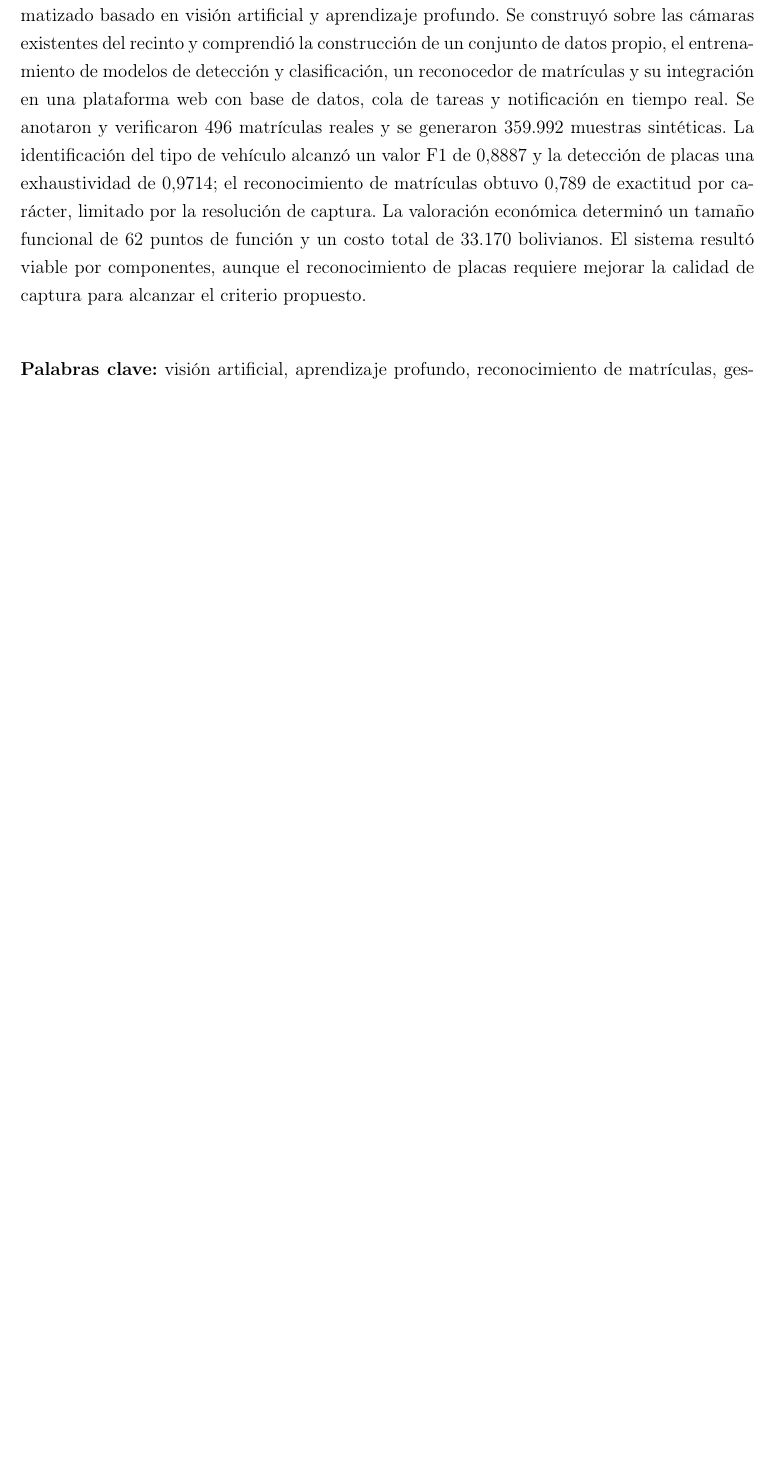
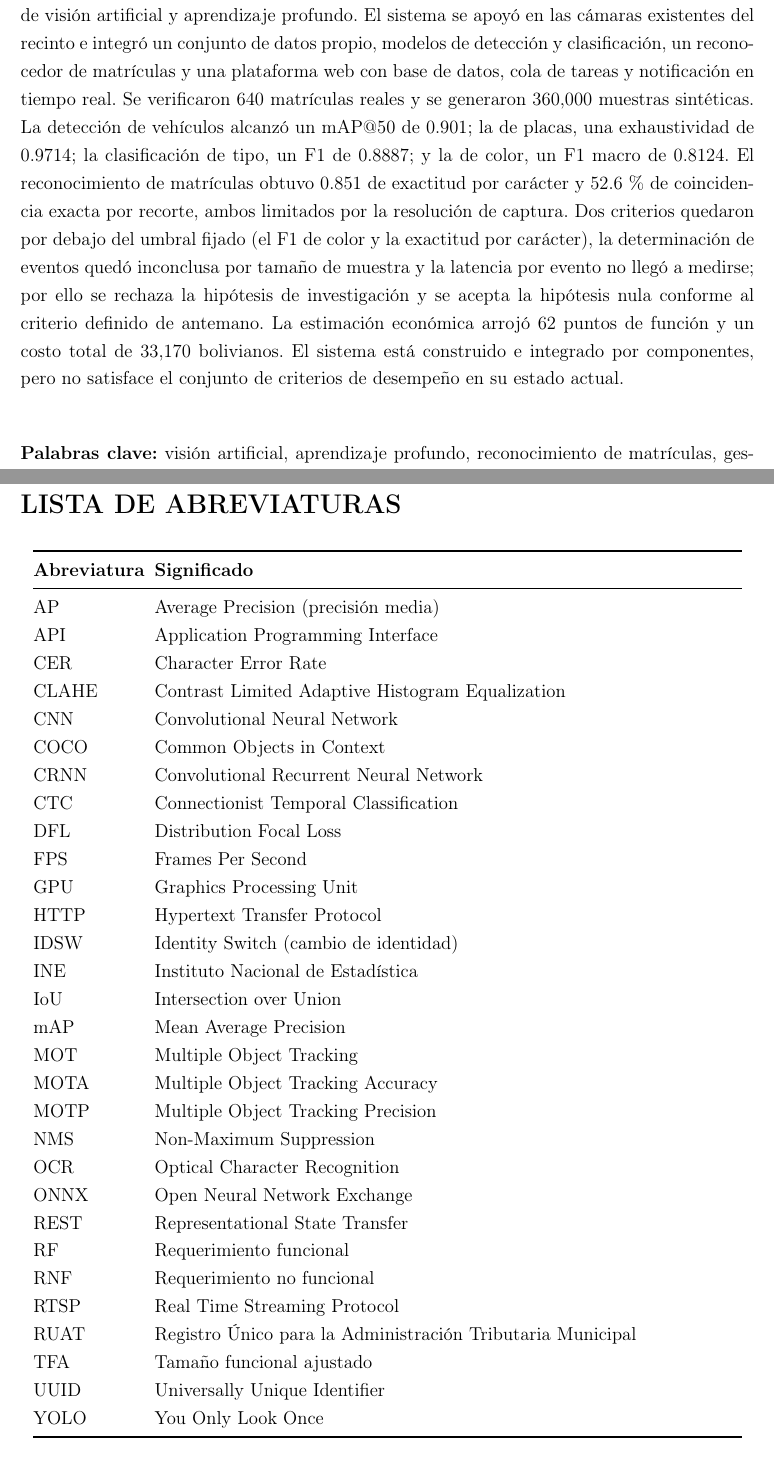
Before and after one commit to Nina-99/smart-parking-cv-dl, a LaTeX thesis (main.tex, which reads chapters/frontmatter/abreviaturas.tex, chapters/frontmatter/resumen.tex): part of page 2 of 212 before the commit and two parts of pages 2 and 22 of 214 after it, the two joined at a grey line, cut so that both start at the same text, the shorter picture padded with empty space. Compiled offline with pdfLaTeX.

Commit message:
feat(frontmatter): add English abstract and abbreviation list
Add an English abstract that mirrors the Spanish summary, including the
negative outcome: two criteria below threshold, event determination
inconclusive for lack of sample, and per-event latency unmeasured.

Add a 30-entry abbreviation table for the acronyms used more than once
across the document (mAP, IoU, OCR, CRNN, CTC, MOTA, RF/RNF, REST, RTSP,
and related terms).

Tighten the Spanish summary: report the detection mAP that was missing,
split the metric block into two sentences, name the failing criteria and
the unmeasured one. Enable the pgfplots number format so axis ticks honour
the document's numeric convention.

```diff
--- /dev/null
+++ b/chapters/frontmatter/abreviaturas.tex
@@ -0,0 +1,46 @@
+\section*{LISTA DE ABREVIATURAS}
+\addcontentsline{toc}{section}{LISTA DE ABREVIATURAS}
+
+\begin{longtable}{@{}p{0.14\textwidth}p{0.80\textwidth}@{}}
+    \toprule
+    \textbf{Abreviatura} & \textbf{Significado} \\
+    \midrule
+    \endfirsthead
+
+    \toprule
+    \textbf{Abreviatura} & \textbf{Significado} \\
+    \midrule
+    \endhead
+
+    AP    & Average Precision (precisión media) \\
+    API   & Application Programming Interface \\
+    CER   & Character Error Rate \\
+    CLAHE & Contrast Limited Adaptive Histogram Equalization \\
+    CNN   & Convolutional Neural Network \\
+    COCO  & Common Objects in Context \\
+    CRNN  & Convolutional Recurrent Neural Network \\
+    CTC   & Connectionist Temporal Classification \\
+    DFL   & Distribution Focal Loss \\
+    FPS   & Frames Per Second \\
+    GPU   & Graphics Processing Unit \\
+    HTTP  & Hypertext Transfer Protocol \\
+    IDSW  & Identity Switch (cambio de identidad) \\
+    INE   & Instituto Nacional de Estadística \\
+    IoU   & Intersection over Union \\
+    mAP   & Mean Average Precision \\
+    MOT   & Multiple Object Tracking \\
+    MOTA  & Multiple Object Tracking Accuracy \\
+    MOTP  & Multiple Object Tracking Precision \\
+    NMS   & Non-Maximum Suppression \\
+    OCR   & Optical Character Recognition \\
+    ONNX  & Open Neural Network Exchange \\
+    REST  & Representational State Transfer \\
+    RF    & Requerimiento funcional \\
+    RNF   & Requerimiento no funcional \\
+    RTSP  & Real Time Streaming Protocol \\
+    RUAT  & Registro Único para la Administración Tributaria Municipal \\
+    TFA   & Tamaño funcional ajustado \\
+    UUID  & Universally Unique Identifier \\
+    YOLO  & You Only Look Once \\
+    \bottomrule
+\end{longtable}
--- a/chapters/frontmatter/resumen.tex
+++ b/chapters/frontmatter/resumen.tex
@@ -2,20 +2,24 @@
 \addcontentsline{toc}{section}{RESUMEN}
 
 Se desarrolló un sistema de gestión de acceso vehicular para un parqueadero de
-Oruro, con el propósito de sustituir el registro manual
-de ingresos y salidas por un proceso automatizado basado en visión artificial y
-aprendizaje profundo. Se construyó sobre las cámaras existentes del recinto y
-comprendió la construcción de un conjunto de datos propio, el entrenamiento de
-modelos de detección y clasificación, un reconocedor de matrículas y su
-integración en una plataforma web con base de datos, cola de tareas y
-notificación en tiempo real. Se anotaron y verificaron 496
-matrículas reales y se generaron 359.992 muestras sintéticas. La identificación del
-tipo de vehículo alcanzó un valor F1 de 0,8887 y la detección de placas una
-exhaustividad de 0,9714; el reconocimiento de matrículas obtuvo 0,789 de exactitud
-por carácter, limitado por la resolución de captura. La valoración económica determinó un tamaño funcional de 62 puntos de
-función y un costo total de 33.170 bolivianos. El
-sistema resultó viable por componentes, aunque el reconocimiento de placas requiere
-mejorar la calidad de captura para alcanzar el criterio propuesto.
+Oruro con el fin de sustituir el registro manual de ingresos y salidas por un
+proceso automatizado de visión artificial y aprendizaje profundo. El sistema se
+apoyó en las cámaras existentes del recinto e integró un conjunto de datos propio,
+modelos de detección y clasificación, un reconocedor de matrículas y una plataforma
+web con base de datos, cola de tareas y notificación en tiempo real. Se verificaron
+640 matrículas reales y se generaron 360,000 muestras sintéticas. La detección de
+vehículos alcanzó un mAP@50 de 0.901; la de placas, una exhaustividad de 0.9714; la
+clasificación de tipo, un F1 de 0.8887; y la de color, un F1 macro de 0.8124. El
+reconocimiento de matrículas obtuvo 0.851 de exactitud por carácter y 52.6\,\% de
+coincidencia exacta por recorte, ambos limitados por la resolución de captura. Dos
+criterios quedaron por debajo del umbral fijado (el F1 de color y la exactitud
+por carácter), la determinación de eventos quedó inconclusa por tamaño de
+muestra y la latencia por evento no llegó a medirse; por ello se rechaza la
+hipótesis de investigación y se acepta la hipótesis nula conforme al criterio
+definido de antemano. La estimación económica arrojó 62 puntos de función y un
+costo total de 33,170 bolivianos. El sistema está construido e integrado por
+componentes, pero no satisface el conjunto de criterios de desempeño en su estado
+actual.
 
 \vspace{1em}
 \noindent\textbf{Palabras clave:} visión artificial, aprendizaje profundo,
--- a/main.tex
+++ b/main.tex
@@ -33,6 +33,7 @@
 \usetikzlibrary{matrix, arrows.meta, calc, positioning}
 \usepackage{pgfplots}
 \pgfplotsset{compat=1.18}
+\AtBeginDocument{\pgfplotsset{/pgf/number format/use comma=false}}
 \usepackage{smartparking} % *** MACROS PROPIAS DEL PROYECTO ***
 \usepackage{subcaption}
 
@@ -44,6 +45,7 @@
 \usepackage{makecell}
 \usepackage{longtable}
 \newcolumntype{P}[1]{>{\raggedright\arraybackslash}m{#1\dimexpr\textwidth\relax}}
+\newcolumntype{Q}[1]{>{\raggedright\arraybackslash\ttfamily\small}m{#1\dimexpr\textwidth\relax}}
 
 % *** COLOR & CODE CONFIGURATION ***
 \usepackage[table]{xcolor}
```
Also changed, not shown: chapters/frontmatter/abstract.tex (added, +25 -0 lines), main.tex (4 more changed lines).
